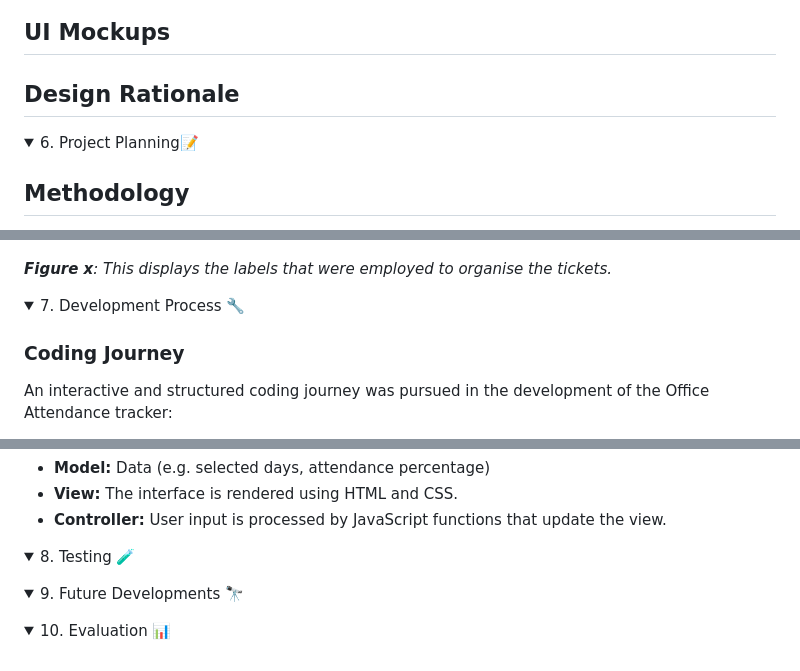
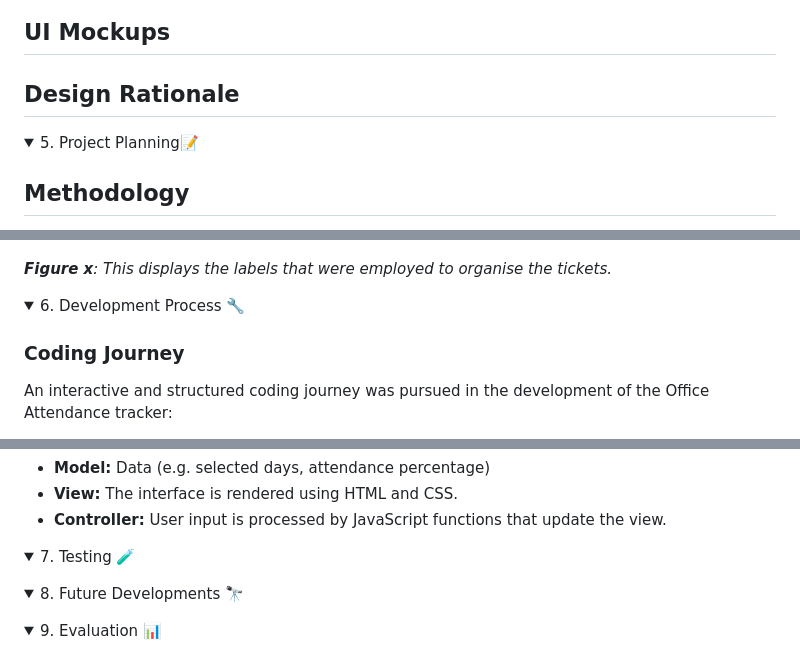
Before and after one commit to MrKilljoy137xxx/OfficeAttendance-Tracker, a Markdown page: README.md, 3 parts joined by grey strips. Rendered like a GitHub page; folded sections open.

```diff
--- a/README.md
+++ b/README.md
@@ -190,11 +184,12 @@ The design process will be facilitated by the creation of two empathy maps that
 ## UI Mockups
 
 
+
 ## Design Rationale
 
 </details>
 
-<details closed><summary>6. Project Planning📝</summary>
+<details closed><summary>5. Project Planning📝</summary>
 
 ## Methodology
 
@@ -236,7 +231,7 @@ I then conducted a sprint review, which is a meeting that takes place at the con
 
 </details>
 
-<details closed><summary>7. Development Process 🔧 </summary>
+<details closed><summary>6. Development Process 🔧 </summary>
 
 ### Coding Journey
 
@@ -266,18 +261,18 @@ The UI logic is loosely based on the Model-View-Controller (MVC) pattern:
 
 </details>
 
-<details closed><summary>8. Testing 🧪 </summary>
+<details closed><summary>7. Testing 🧪 </summary>
 
 
 </details>
 
-<details closed><summary>9. Future Developments 🔭 </summary>
+<details closed><summary>8. Future Developments 🔭 </summary>
 
 
 </details>
 
 
-<details closed><summary>10. Evaluation 📊 </summary>
+<details closed><summary>9. Evaluation 📊 </summary>
 
 
 </details>
```
Also changed, not shown: other parts of README.md (+1 -7 lines).
